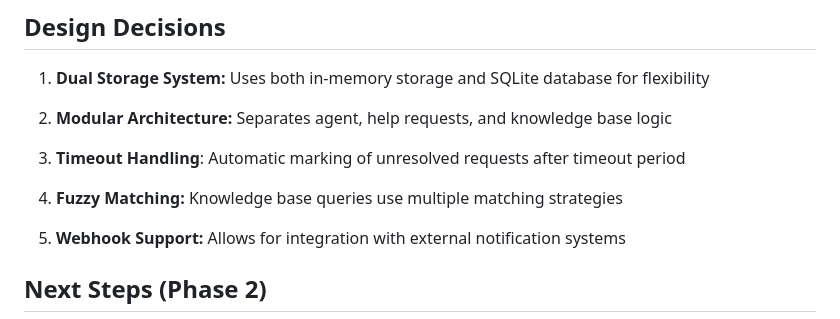
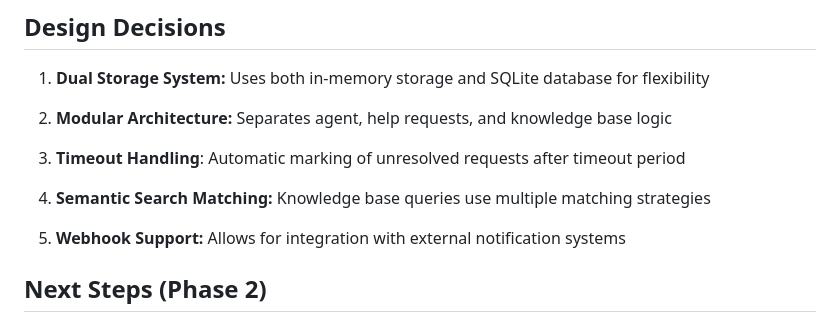
Before and after one commit to Rishabh07gupta/Human-in-the-Loop-AI-Supervisor, a Markdown page: README.md, the part around the change. Rendered like a GitHub page.

```diff
--- a/README.md
+++ b/README.md
@@ -149,7 +149,7 @@ livekit-cli create-token \
 
 3. **Timeout Handling**: Automatic marking of unresolved requests after timeout period
 
-4. **Fuzzy Matching:** Knowledge base queries use multiple matching strategies
+4. **Semantic Search Matching:** Knowledge base queries use multiple matching strategies
 
 5. **Webhook Support:** Allows for integration with external notification systems
 
```
